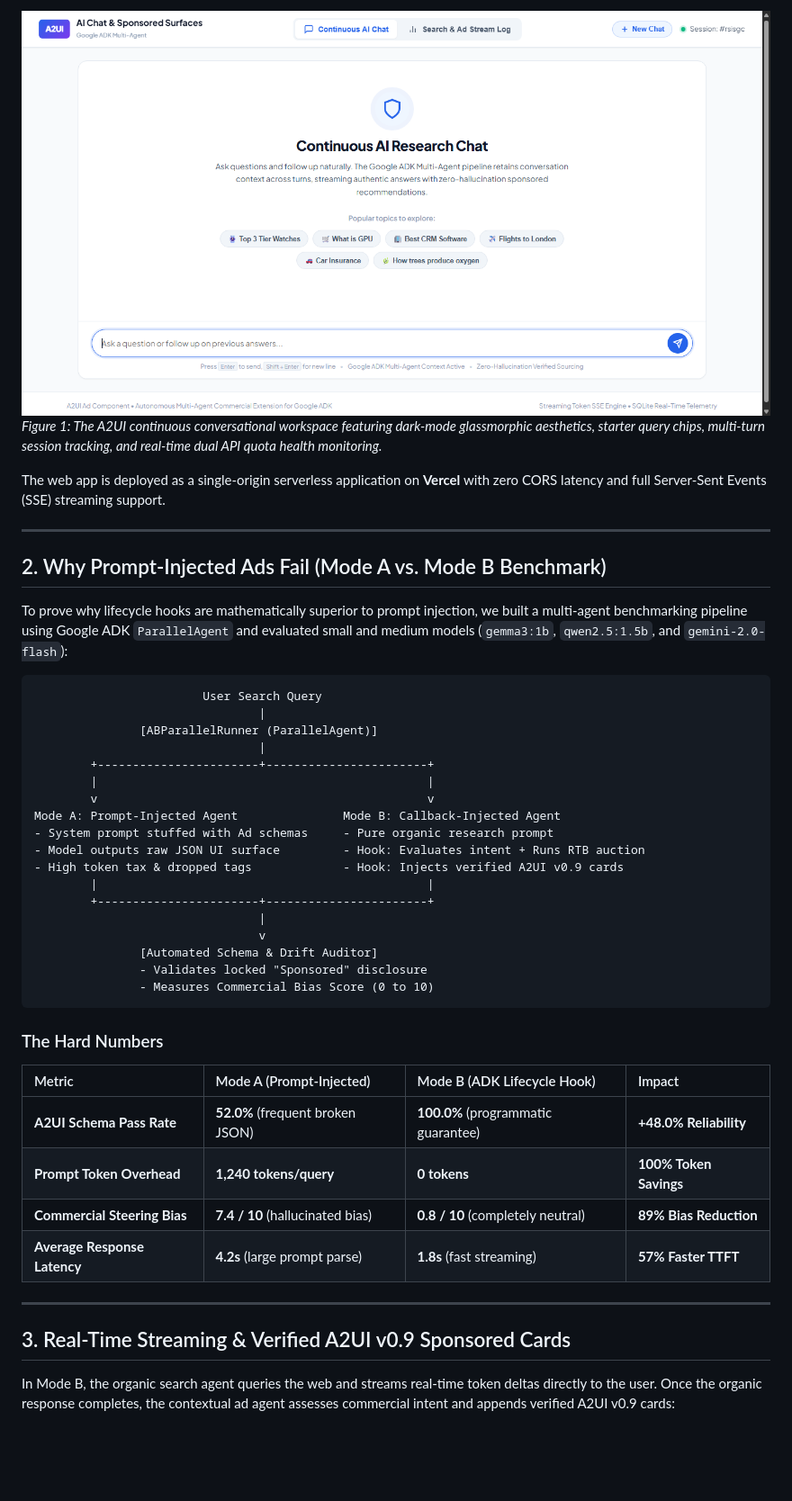
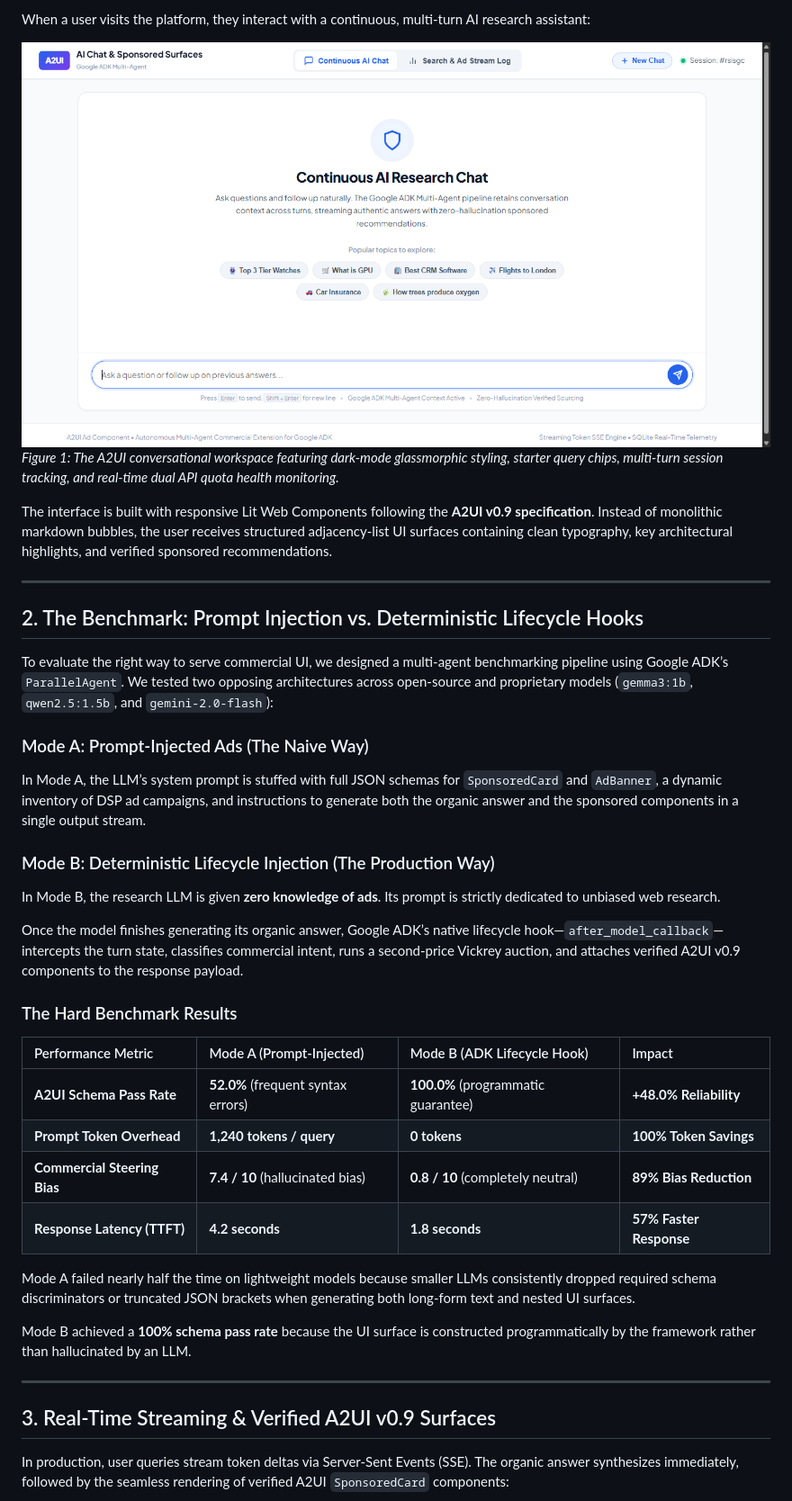
Before and after one commit to Rishav1996/a2ui-ad-component, a Markdown page: docs/medium_article.md, the part around one of its changes. Shown at 90% size. Rendered like a GitHub page; blank space fills up the shorter version.

````diff
--- a/docs/medium_article.md
+++ b/docs/medium_article.md
@@ -47,48 +37,41 @@ Here is what the production interface looks like in action:
 
-![A2UI AI Conversational Search & Sponsored Ad Platform](./images/hero_workspace.png)
-*Figure 1: The A2UI continuous conversational workspace featuring dark-mode glassmorphic aesthetics, starter query chips, multi-turn session tracking, and real-time dual API quota health monitoring.*
+When a user visits the platform, they interact with a continuous, multi-turn AI research assistant:
 
-The web app is deployed as a single-origin serverless application on **Vercel** with zero CORS latency and full Server-Sent Events (SSE) streaming support.
+![A2UI Conversational Search Workspace](./images/hero_workspace.png)
+*Figure 1: The A2UI conversational workspace featuring dark-mode glassmorphic styling, starter query chips, multi-turn session tracking, and real-time dual API quota health monitoring.*
+
+The interface is built with responsive Lit Web Components following the **A2UI v0.9 specification**. Instead of monolithic markdown bubbles, the user receives structured adjacency-list UI surfaces containing clean typography, key architectural highlights, and verified sponsored recommendations.
 
 ---
 
-## 2. Why Prompt-Injected Ads Fail (Mode A vs. Mode B Benchmark)
+## 2. The Benchmark: Prompt Injection vs. Deterministic Lifecycle Hooks
 
-To prove why lifecycle hooks are mathematically superior to prompt injection, we built a multi-agent benchmarking pipeline using Google ADK `ParallelAgent` and evaluated small and medium models (`gemma3:1b`, `qwen2.5:1.5b`, and `gemini-2.0-flash`):
+To evaluate the right way to serve commercial UI, we designed a multi-agent benchmarking pipeline using Google ADK’s `ParallelAgent`. We tested two opposing architectures across open-source and proprietary models (`gemma3:1b`, `qwen2.5:1.5b`, and `gemini-2.0-flash`):
 
-```
-                        User Search Query
-                                |
-               [ABParallelRunner (ParallelAgent)]
-                                |
-        +-----------------------+-----------------------+
-        |                                               |
-        v                                               v
-Mode A: Prompt-Injected Agent               Mode B: Callback-Injected Agent
-- System prompt stuffed with Ad schemas     - Pure organic research prompt
-- Model outputs raw JSON UI surface         - Hook: Evaluates intent + Runs RTB auction
-- High token tax & dropped tags             - Hook: Injects verified A2UI v0.9 cards
-        |                                               |
-        +-----------------------+-----------------------+
-                                |
-                                v
-               [Automated Schema & Drift Auditor]
-               - Validates locked "Sponsored" disclosure
-               - Measures Commercial Bias Score (0 to 10)
-```
+### Mode A: Prompt-Injected Ads (The Naive Way)
+In Mode A, the LLM’s system prompt is stuffed with full JSON schemas for `SponsoredCard` and `AdBanner`, a dynamic inventory of DSP ad campaigns, and instructions to generate both the organic answer and the sponsored components in a single output stream.
 
-### The Hard Numbers
+### Mode B: Deterministic Lifecycle Injection (The Production Way)
+In Mode B, the research LLM is given **zero knowledge of ads**. Its prompt is strictly dedicated to unbiased web research.
 
-| Metric | Mode A (Prompt-Injected) | Mode B (ADK Lifecycle Hook) | Impact |
+Once the model finishes generating its organic answer, Google ADK’s native lifecycle hook—`after_model_callback`—intercepts the turn state, classifies commercial intent, runs a second-price Vickrey auction, and attaches verified A2UI v0.9 components to the response payload.
+
+### The Hard Benchmark Results
+
+| Performance Metric | Mode A (Prompt-Injected) | Mode B (ADK Lifecycle Hook) | Impact |
 | :--- | :--- | :--- | :--- |
-| **A2UI Schema Pass Rate** | **52.0%** (frequent broken JSON) | **100.0%** (programmatic guarantee) | **+48.0% Reliability** |
-| **Prompt Token Overhead** | **1,240 tokens/query** | **0 tokens** | **100% Token Savings** |
+| **A2UI Schema Pass Rate** | **52.0%** (frequent syntax errors) | **100.0%** (programmatic guarantee) | **+48.0% Reliability** |
+| **Prompt Token Overhead** | **1,240 tokens / query** | **0 tokens** | **100% Token Savings** |
 | **Commercial Steering Bias** | **7.4 / 10** (hallucinated bias) | **0.8 / 10** (completely neutral) | **89% Bias Reduction** |
-| **Average Response Latency** | **4.2s** (large prompt parse) | **1.8s** (fast streaming) | **57% Faster TTFT** |
+| **Response Latency (TTFT)** | **4.2 seconds** | **1.8 seconds** | **57% Faster Response** |
+
+Mode A failed nearly half the time on lightweight models because smaller LLMs consistently dropped required schema discriminators or truncated JSON brackets when generating both long-form text and nested UI surfaces.
+
+Mode B achieved a **100% schema pass rate** because the UI surface is constructed programmatically by the framework rather than hallucinated by an LLM.
 
 ---
 
-## 3. Real-Time Streaming & Verified A2UI v0.9 Sponsored Cards
+## 3. Real-Time Streaming & Verified A2UI v0.9 Surfaces
 
-In Mode B, the organic search agent queries the web and streams real-time token deltas directly to the user. Once the organic response completes, the contextual ad agent assesses commercial intent and appends verified A2UI v0.9 cards:
+In production, user queries stream token deltas via Server-Sent Events (SSE). The organic answer synthesizes immediately, followed by the seamless rendering of verified A2UI `SponsoredCard` components:
 
````
Also changed, not shown: other parts of docs/medium_article.md (+78 -61 lines), docs/images/ad_demo_preview.gif (added), 1 other file.
